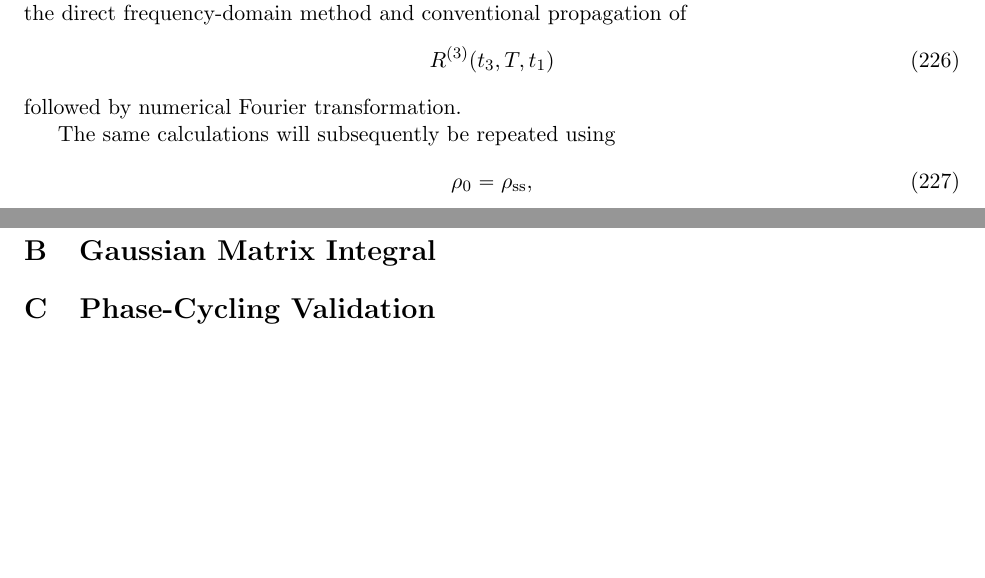
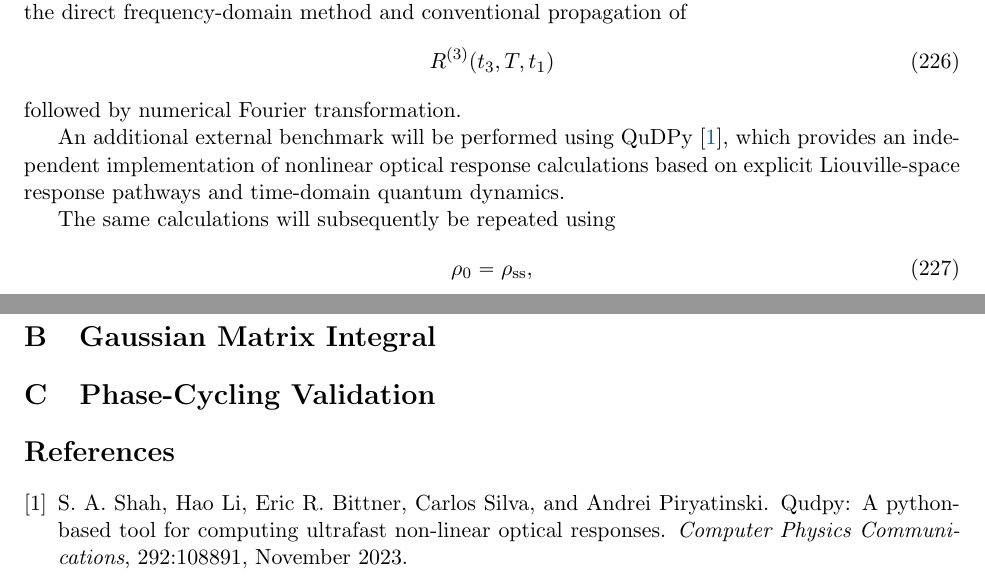
Before and after one commit to Alfonsonoe98/Direct-Frequency-Domain-Nonlinear-Spectroscopy, a LaTeX paper (main.tex): two parts of pages 27 and 28 of 28, joined at a grey line, cut so that both start at the same text, the shorter picture padded with empty space. Compiled offline with pdfLaTeX.

Commit message:
Updates from Overleaf

```diff
--- a/main.tex
+++ b/main.tex
@@ -3619,6 +3619,11 @@ R^{(3)}(t_3,T,t_1)
 %
 followed by numerical Fourier transformation.
 
+An additional external benchmark will be performed using
+QuDPy~\cite{shah2023qudpy}, which provides an independent implementation
+of nonlinear optical response calculations based on explicit
+Liouville-space response pathways and time-domain quantum dynamics.
+
 The same calculations will subsequently be repeated using
 %
 \begin{equation}
```
Also changed, not shown: main.tex (7 more changed lines).
